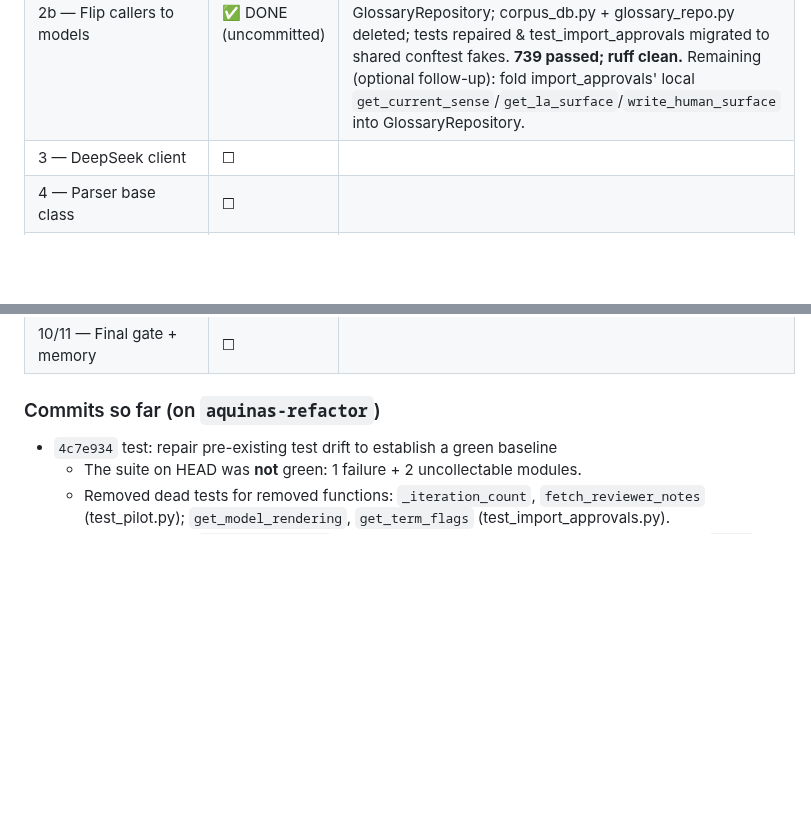
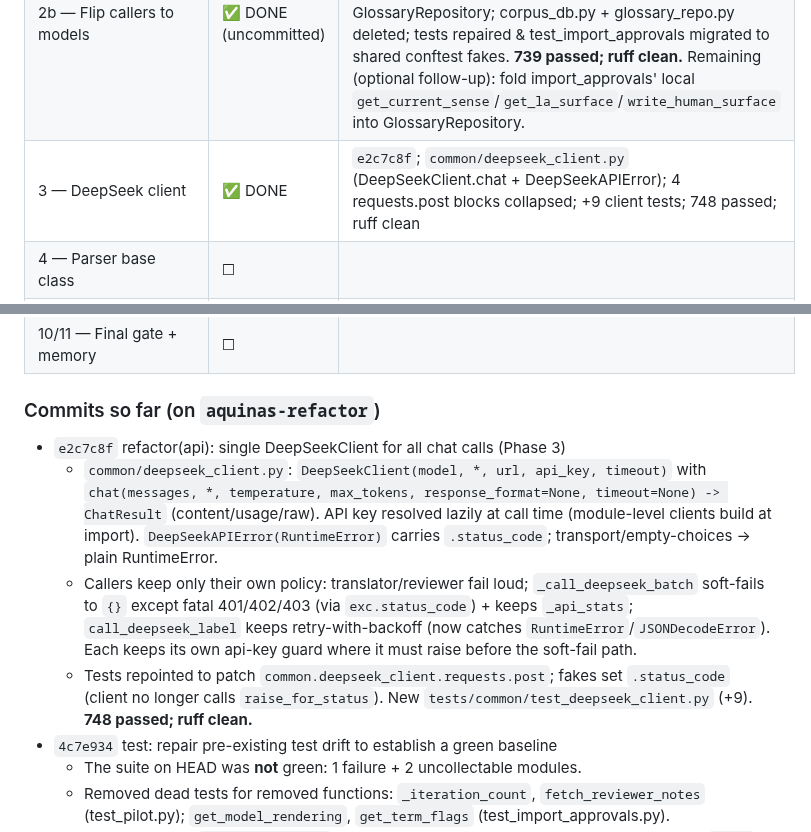
Before and after one commit to dedocibula/aquinas-pipeline, a Markdown page: .claude/refactor_plan.md, 2 parts joined by grey strips. Rendered like a GitHub page; blank space fills up the shorter version.

Commit message:
docs(refactor): mark Phase 3 (DeepSeek client) done
Co-Authored-By: Claude Opus 4.8 <noreply@anthropic.com>

```diff
--- a/.claude/refactor_plan.md
+++ b/.claude/refactor_plan.md
@@ -78,7 +78,7 @@ Explore agents + grep). Disposition per the user:
 | 1 — Typed models | ✅ DONE | `c126da6`; models.py + 7 tests; 752 passed; v_segment flag resolved |
 | 2 — Repository layer | ✅ DONE | new `src/storage/` (db+models+repositories) holds all SQL; old fns are wrappers; +30 tests; 781 passed; import cycle removed (storage is a leaf) |
 | 2b — Flip callers to models | ✅ DONE (uncommitted) | resolver/resolution flipped (`4210376`); loop.translate_segment now consumes Segment/Constraint models + seg_repo writes; import_approvals bump/update/write_human_rendering via GlossaryRepository; corpus_db.py + glossary_repo.py deleted; tests repaired & test_import_approvals migrated to shared conftest fakes. **739 passed; ruff clean.** Remaining (optional follow-up): fold import_approvals' local `get_current_sense`/`get_la_surface`/`write_human_surface` into GlossaryRepository. |
-| 3 — DeepSeek client | ☐ | |
+| 3 — DeepSeek client | ✅ DONE | `e2c7c8f`; `common/deepseek_client.py` (DeepSeekClient.chat + DeepSeekAPIError); 4 requests.post blocks collapsed; +9 client tests; 748 passed; ruff clean |
 | 4 — Parser base class | ☐ | |
 | 5 — Pipeline steps + runner + reporting + interactive | ☐ | |
 | 6 — Isolate optimize/ toolchain | ☐ | |
@@ -88,6 +88,18 @@ Explore agents + grep). Disposition per the user:
 | 10/11 — Final gate + memory | ☐ | |
 
 ### Commits so far (on `aquinas-refactor`)
+- `e2c7c8f` refactor(api): single DeepSeekClient for all chat calls (Phase 3)
+  - `common/deepseek_client.py`: `DeepSeekClient(model, *, url, api_key, timeout)` with
+    `chat(messages, *, temperature, max_tokens, response_format=None, timeout=None) -> ChatResult`
+    (content/usage/raw). API key resolved lazily at call time (module-level clients build at import).
+    `DeepSeekAPIError(RuntimeError)` carries `.status_code`; transport/empty-choices → plain RuntimeError.
+  - Callers keep only their own policy: translator/reviewer fail loud; `_call_deepseek_batch`
+    soft-fails to `{}` except fatal 401/402/403 (via `exc.status_code`) + keeps `_api_stats`;
+    `call_deepseek_label` keeps retry-with-backoff (now catches `RuntimeError`/`JSONDecodeError`).
+    Each keeps its own api-key guard where it must raise before the soft-fail path.
+  - Tests repointed to patch `common.deepseek_client.requests.post`; fakes set `.status_code`
+    (client no longer calls `raise_for_status`). New `tests/common/test_deepseek_client.py` (+9).
+    **748 passed; ruff clean.**
 - `4c7e934` test: repair pre-existing test drift to establish a green baseline
   - The suite on HEAD was **not** green: 1 failure + 2 uncollectable modules.
   - Removed dead tests for removed functions: `_iteration_count`, `fetch_reviewer_notes`
```
